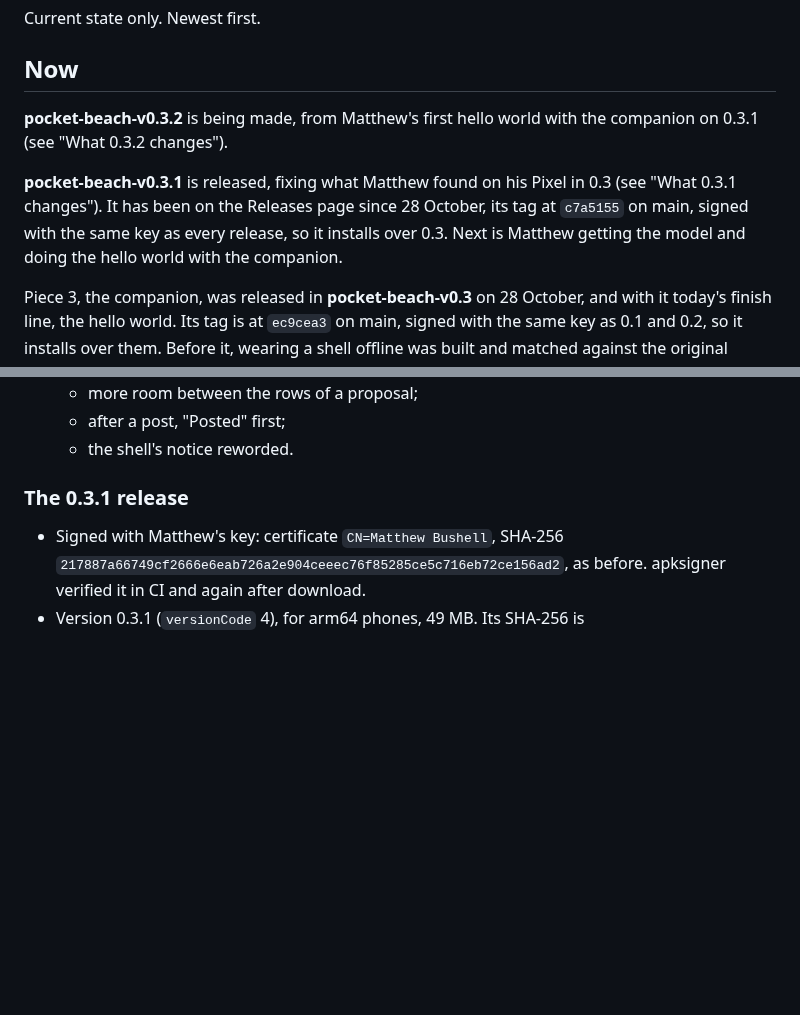
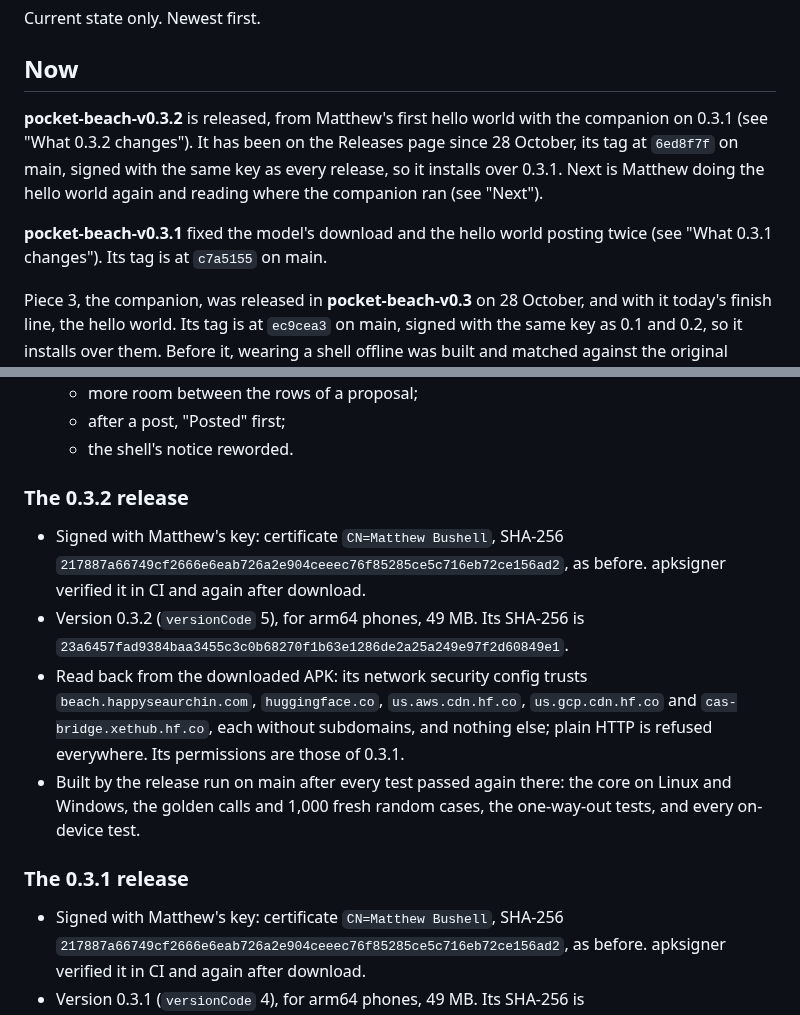
Before and after one commit to Phenomemental/happyseaurchin-beach, a Markdown page: pocket-beach/STATUS.md, 2 parts joined by grey strips. GitHub-like rendering; blank space fills up the shorter version.

Commit message:
pocket-beach: STATUS after the 0.3.2 release
pocket-beach-v0.3.2 is published from main (6ed8f7f), signed with the same
key, version 0.3.2 (versionCode 5), SHA-256 23a6457f…49e1; its network
config read back from the APK trusts the beach and the four download hosts
only.

Co-Authored-By: Claude Opus 5.5 <noreply@anthropic.com>
Claude-Session: https://claude.ai/code/session_01N63PBrg7gq1LDdCgtzQC5R

```diff
--- a/pocket-beach/STATUS.md
+++ b/pocket-beach/STATUS.md
@@ -4,14 +4,15 @@ Current state only. Newest first.
 
 ## Now
 
-**pocket-beach-v0.3.2** is being made, from Matthew's first hello world with
-the companion on 0.3.1 (see "What 0.3.2 changes").
+**pocket-beach-v0.3.2** is released, from Matthew's first hello world with
+the companion on 0.3.1 (see "What 0.3.2 changes"). It has been on the
+Releases page since 28 October, its tag at `6ed8f7f` on main, signed with
+the same key as every release, so it installs over 0.3.1. Next is Matthew
+doing the hello world again and reading where the companion ran (see
+"Next").
 
-**pocket-beach-v0.3.1** is released, fixing what Matthew found on his Pixel
-in 0.3 (see "What 0.3.1 changes"). It has been on the Releases page since
-28 October, its tag at `c7a5155` on main, signed with the same key as every
-release, so it installs over 0.3. Next is Matthew getting the model and doing
-the hello world with the companion.
+**pocket-beach-v0.3.1** fixed the model's download and the hello world
+posting twice (see "What 0.3.1 changes"). Its tag is at `c7a5155` on main.
 
 Piece 3, the companion, was released in **pocket-beach-v0.3** on 28 October,
 and with it today's finish line, the hello world. Its tag is at `ec9cea3` on
@@ -331,6 +332,22 @@ About, in Matthew's book look, with `Pages` and `Copies` beneath them. Since
   - more room between the rows of a proposal;
   - after a post, "Posted" first;
   - the shell's notice reworded.
+
+### The 0.3.2 release
+
+- Signed with Matthew's key: certificate `CN=Matthew Bushell`, SHA-256
+  `217887a66749cf2666e6eab726a2e904ceeec76f85285ce5c716eb72ce156ad2`, as
+  before. apksigner verified it in CI and again after download.
+- Version 0.3.2 (`versionCode` 5), for arm64 phones, 49 MB. Its SHA-256 is
+  `23a6457fad9384baa3455c3c0b68270f1b63e1286de2a25a249e97f2d60849e1`.
+- Read back from the downloaded APK: its network security config trusts
+  `beach.happyseaurchin.com`, `huggingface.co`, `us.aws.cdn.hf.co`,
+  `us.gcp.cdn.hf.co` and `cas-bridge.xethub.hf.co`, each without
+  subdomains, and nothing else; plain HTTP is refused everywhere. Its
+  permissions are those of 0.3.1.
+- Built by the release run on main after every test passed again there: the
+  core on Linux and Windows, the golden calls and 1,000 fresh random cases,
+  the one-way-out tests, and every on-device test.
 
 ### The 0.3.1 release
 
```
